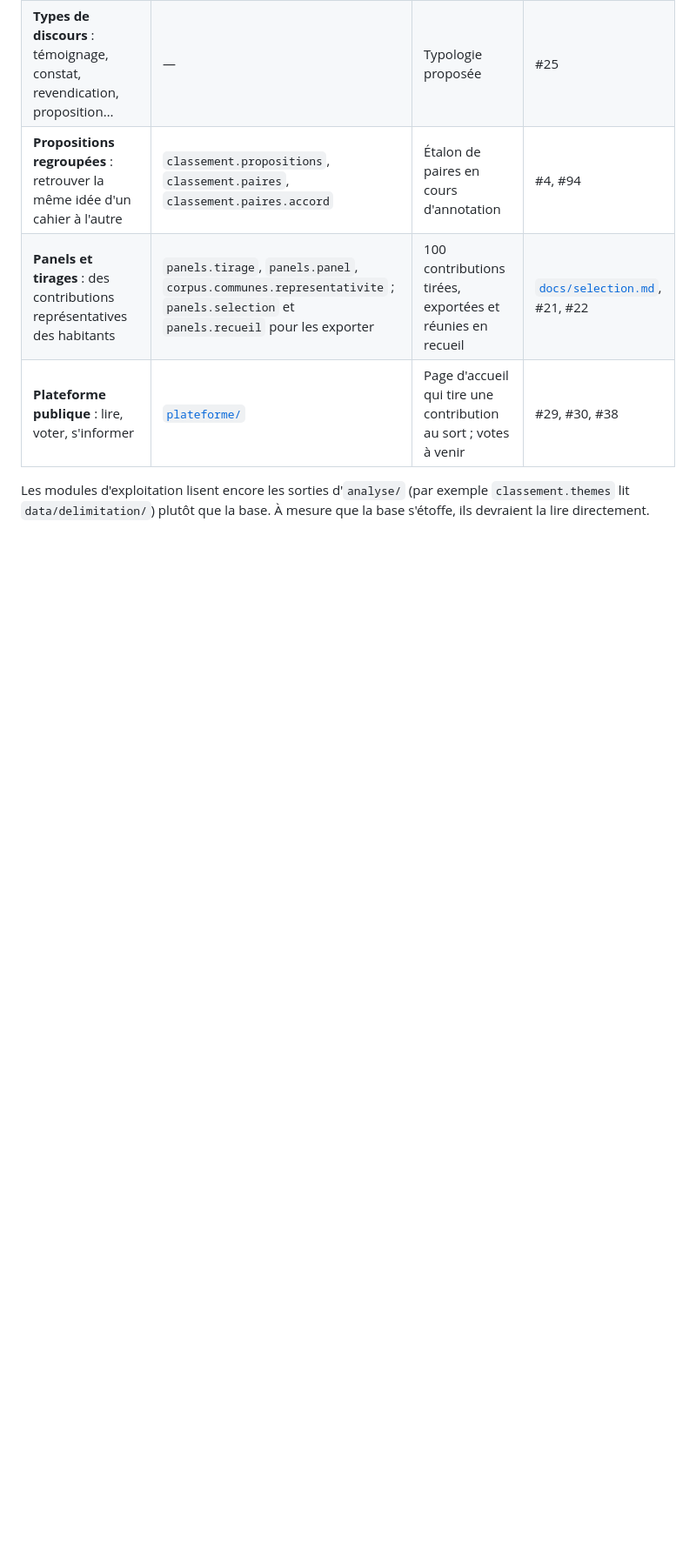
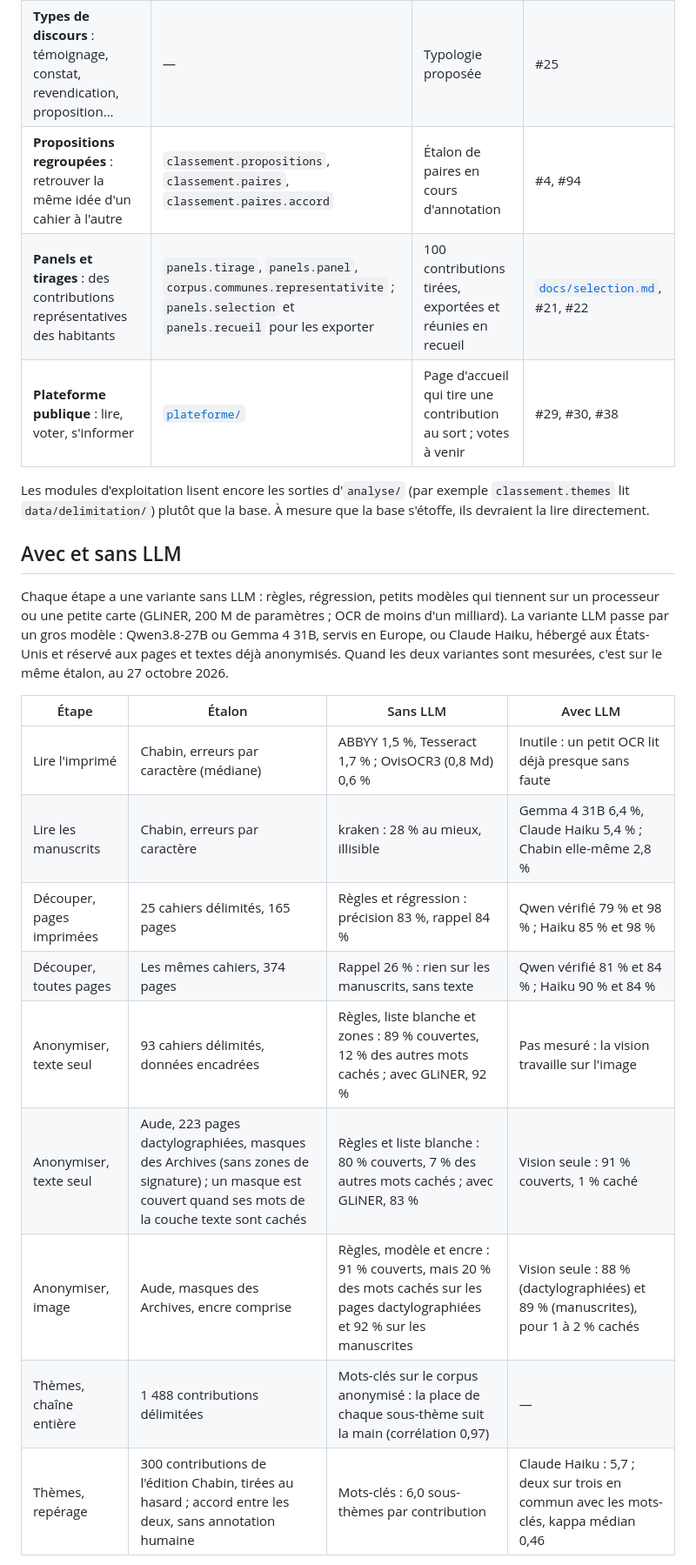
Before and after one commit to dataforgoodfr/15-Les-cahiers-pour-decider-et-agir, a Markdown page: docs/chaine.md, the part around one of its changes. Shown at 87% size. Rendered like a GitHub page; blank space fills up the shorter version.

```diff
--- a/docs/chaine.md
+++ b/docs/chaine.md
@@ -102,3 +102,24 @@ Les modules d'exploitation lisent encore les sorties d'`analyse/` (par
 exemple `classement.themes` lit `data/delimitation/`) plutôt que la base. À mesure que
 la base s'étoffe, ils devraient la lire directement.
 
+## Avec et sans LLM
+
+Chaque étape a une variante sans LLM : règles, régression, petits modèles
+qui tiennent sur un processeur ou une petite carte (GLiNER, 200 M de
+paramètres ; OCR de moins d'un milliard). La variante LLM passe par un gros
+modèle : Qwen3.8-27B ou Gemma 4 31B, servis en Europe, ou Claude Haiku,
+hébergé aux États-Unis et réservé aux pages et textes déjà anonymisés. Quand
+les deux variantes sont mesurées, c'est sur le même étalon, au 27 octobre 2026.
+
+| Étape | Étalon | Sans LLM | Avec LLM |
+|---|---|---|---|
+| Lire l'imprimé | Chabin, erreurs par caractère (médiane) | ABBYY 1,5 %, Tesseract 1,7 % ; OvisOCR3 (0,8 Md) 0,6 % | Inutile : un petit OCR lit déjà presque sans faute |
+| Lire les manuscrits | Chabin, erreurs par caractère | kraken : 28 % au mieux, illisible | Gemma 4 31B 6,4 %, Claude Haiku 5,4 % ; Chabin elle-même 2,8 % |
+| Découper, pages imprimées | 25 cahiers délimités, 165 pages | Règles et régression : précision 83 %, rappel 84 % | Qwen vérifié 79 % et 98 % ; Haiku 85 % et 98 % |
+| Découper, toutes pages | Les mêmes cahiers, 374 pages | Rappel 26 % : rien sur les manuscrits, sans texte | Qwen vérifié 81 % et 84 % ; Haiku 90 % et 84 % |
+| Anonymiser, texte seul | 93 cahiers délimités, données encadrées | Règles, liste blanche et zones : 89 % couvertes, 12 % des autres mots cachés ; avec GLiNER, 92 % | Pas mesuré : la vision travaille sur l'image |
+| Anonymiser, texte seul | Aude, 223 pages dactylographiées, masques des Archives (sans zones de signature) ; un masque est couvert quand ses mots de la couche texte sont cachés | Règles et liste blanche : 80 % couverts, 7 % des autres mots cachés ; avec GLiNER, 83 % | Vision seule : 91 % couverts, 1 % caché |
+| Anonymiser, image | Aude, masques des Archives, encre comprise | Règles, modèle et encre : 91 % couverts, mais 20 % des mots cachés sur les pages dactylographiées et 92 % sur les manuscrites | Vision seule : 88 % (dactylographiées) et 89 % (manuscrites), pour 1 à 2 % cachés |
+| Thèmes, chaîne entière | 1 488 contributions délimitées | Mots-clés sur le corpus anonymisé : la place de chaque sous-thème suit la main (corrélation 0,97) | — |
+| Thèmes, repérage | 300 contributions de l'édition Chabin, tirées au hasard ; accord entre les deux, sans annotation humaine | Mots-clés : 6,0 sous-thèmes par contribution | Claude Haiku : 5,7 ; deux sur trois en commun avec les mots-clés, kappa médian 0,46 |
+
```
Also changed, not shown: other parts of docs/chaine.md (+30 -0 lines).
